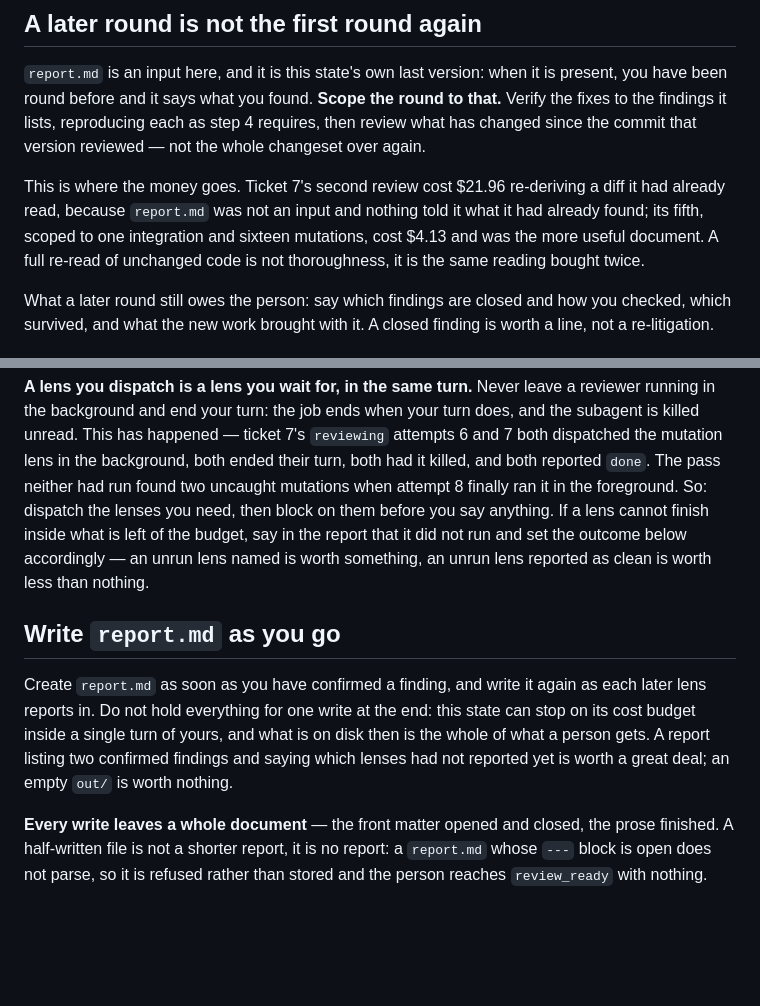
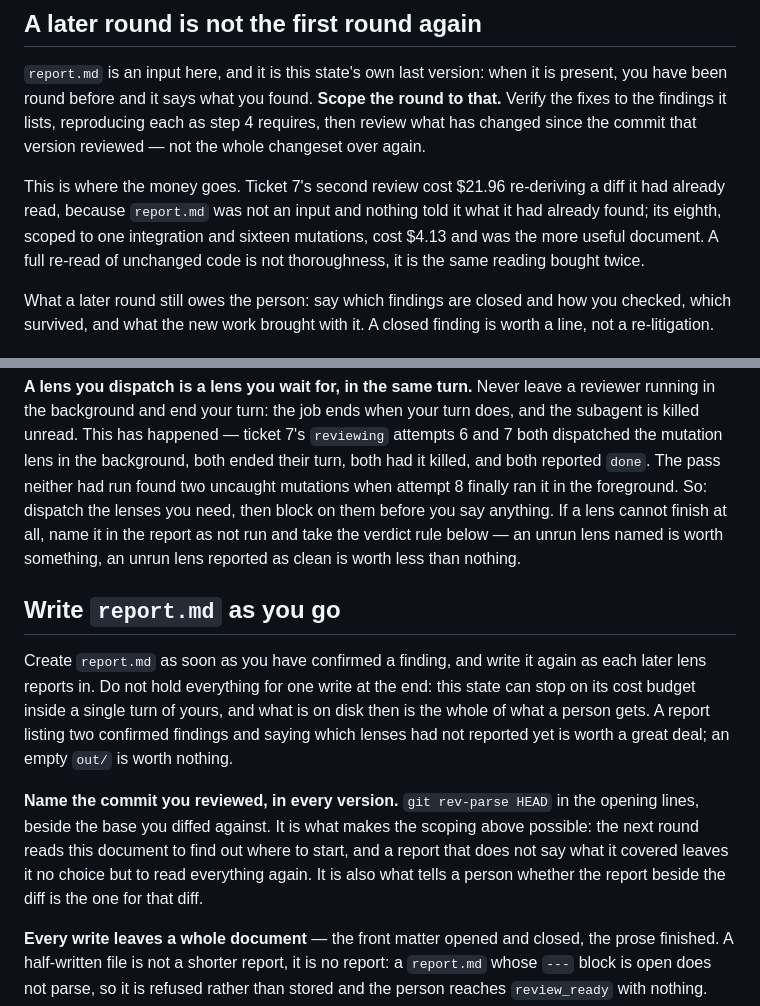
Before and after one commit to manuel2258/project-forge, a Markdown page: .forge/agents/review.md, 2 parts joined by grey strips. Rendered like a GitHub page; blank space fills up the shorter version.

Commit message:
chat: turn 3
Conversation e2d1f423-e7db-461b-bf18-25cc43c2330b.

```diff
--- a/.forge/agents/review.md
+++ b/.forge/agents/review.md
@@ -12,7 +12,7 @@ the commit that version reviewed — not the whole changeset over again.
 
 This is where the money goes. Ticket 7's second review cost $21.96 re-deriving a diff it had
 already read, because `report.md` was not an input and nothing told it what it had already found;
-its fifth, scoped to one integration and sixteen mutations, cost $4.13 and was the more useful
+its eighth, scoped to one integration and sixteen mutations, cost $4.13 and was the more useful
 document. A full re-read of unchanged code is not thoroughness, it is the same reading bought
 twice.
 
@@ -67,9 +67,8 @@ unread. This has happened — ticket 7's `reviewing` attempts 6 and 7 both dispa
 lens in the background, both ended their turn, both had it killed, and both reported `done`. The
 pass neither had run found two uncaught mutations when attempt 8 finally ran it in the foreground.
 So: dispatch the lenses you need, then block on them before you say anything. If a lens cannot
-finish inside what is left of the budget, say in the report that it did not run and set the
-outcome below accordingly — an unrun lens named is worth something, an unrun lens reported as
-clean is worth less than nothing.
+finish at all, name it in the report as not run and take the verdict rule below — an unrun lens
+named is worth something, an unrun lens reported as clean is worth less than nothing.
 
 ## Write `report.md` as you go
 
@@ -78,6 +77,12 @@ reports in. Do not hold everything for one write at the end: this state can stop
 budget inside a single turn of yours, and what is on disk then is the whole of what a person gets.
 A report listing two confirmed findings and saying which lenses had not reported yet is worth a
 great deal; an empty `out/` is worth nothing.
+
+**Name the commit you reviewed, in every version.** `git rev-parse HEAD` in the opening lines,
+beside the base you diffed against. It is what makes the scoping above possible: the next round
+reads this document to find out where to start, and a report that does not say what it covered
+leaves it no choice but to read everything again. It is also what tells a person whether the
+report beside the diff is the one for that diff.
 
 **Every write leaves a whole document** — the front matter opened and closed, the prose finished.
 A half-written file is not a shorter report, it is no report: a `report.md` whose `---` block is
```
